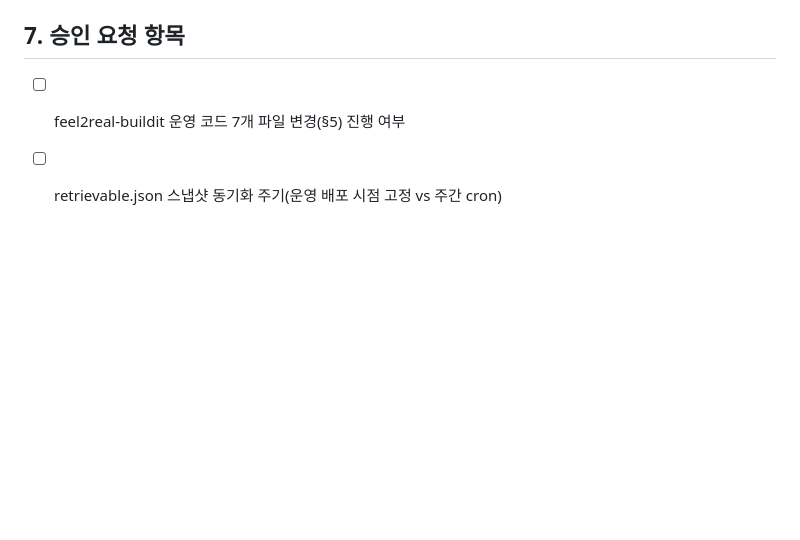
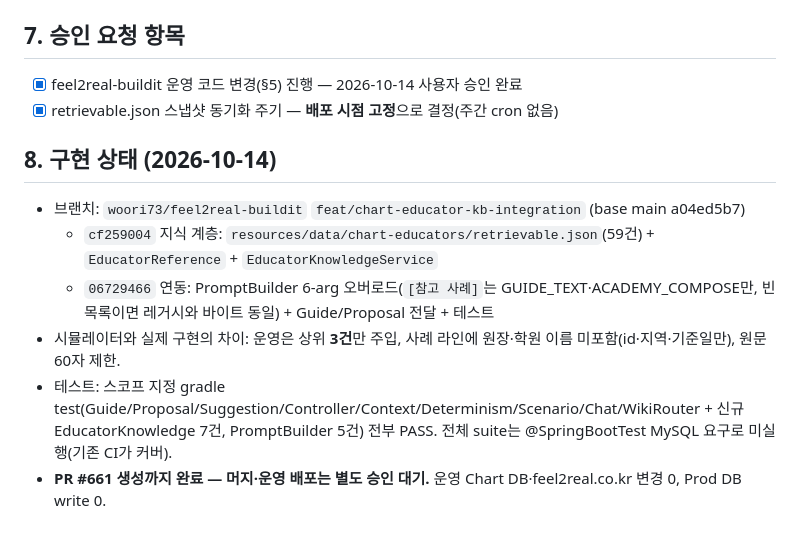
Before and after one commit to woori73/buildit2, a Markdown page: chart-educators/agent/INTEGRATION_DESIGN.md, the part around the change. GitHub-like rendering; blank space fills up the shorter version.

```diff
--- a/chart-educators/agent/INTEGRATION_DESIGN.md
+++ b/chart-educators/agent/INTEGRATION_DESIGN.md
@@ -81,5 +81,14 @@ Builder UI(academy_builder.js)
 재현: `python simulate_retrieval.py --profile '{"..."}'`
 
 ## 7. 승인 요청 항목
-- [ ] feel2real-buildit 운영 코드 7개 파일 변경(§5) 진행 여부
-- [ ] retrievable.json 스냅샷 동기화 주기(운영 배포 시점 고정 vs 주간 cron)
+- [x] feel2real-buildit 운영 코드 변경(§5) 진행 — 2026-10-14 사용자 승인 완료
+- [x] retrievable.json 스냅샷 동기화 주기 — **배포 시점 고정**으로 결정(주간 cron 없음)
+
+## 8. 구현 상태 (2026-10-14)
+
+- 브랜치: `woori73/feel2real-buildit` `feat/chart-educator-kb-integration` (base main a04ed5b7)
+  - `cf259004` 지식 계층: `resources/data/chart-educators/retrievable.json`(59건) + `EducatorReference` + `EducatorKnowledgeService`
+  - `06729466` 연동: PromptBuilder 6-arg 오버로드(`[참고 사례]`는 GUIDE_TEXT·ACADEMY_COMPOSE만, 빈 목록이면 레거시와 바이트 동일) + Guide/Proposal 전달 + 테스트
+- 시뮬레이터와 실제 구현의 차이: 운영은 상위 **3건**만 주입, 사례 라인에 원장·학원 이름 미포함(id·지역·기준일만), 원문 60자 제한.
+- 테스트: 스코프 지정 gradle test(Guide/Proposal/Suggestion/Controller/Context/Determinism/Scenario/Chat/WikiRouter + 신규 EducatorKnowledge 7건, PromptBuilder 5건) 전부 PASS. 전체 suite는 @SpringBootTest MySQL 요구로 미실행(기존 CI가 커버).
+- **PR #661 생성까지 완료 — 머지·운영 배포는 별도 승인 대기.** 운영 Chart DB·feel2real.co.kr 변경 0, Prod DB write 0.
```
Also changed, not shown: chart-educators/README.md (+3 -2 lines).
